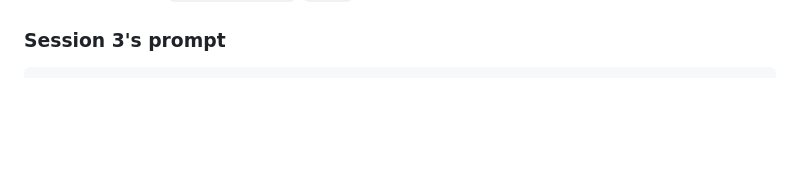
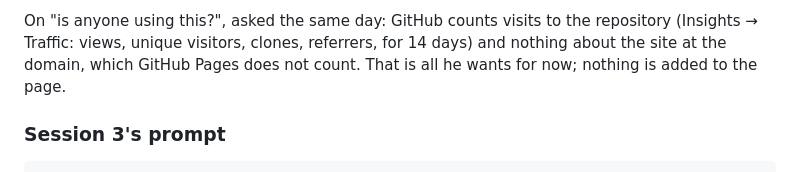
Before and after one commit to bunahu/gedcom-viewer, a Markdown page: BUILD-BRIEF.md, the part around one of its changes. GitHub-like rendering; blank space fills up the shorter version.

````diff
--- a/BUILD-BRIEF.md
+++ b/BUILD-BRIEF.md
@@ -1270,3 +1290,8 @@ The walk also met Chrome 154 headless once more, at the drags: once a few dozen
+On "is anyone using this?", asked the same day: GitHub counts visits to the repository (Insights →
+Traffic: views, unique visitors, clones, referrers, for 14 days) and nothing about the site at the
+domain, which GitHub Pages does not count. That is all he wants for now; nothing is added to the
+page.
+
 ### Session 3's prompt
 
 ```
````
Also changed, not shown: other parts of BUILD-BRIEF.md (+20 -0 lines).
